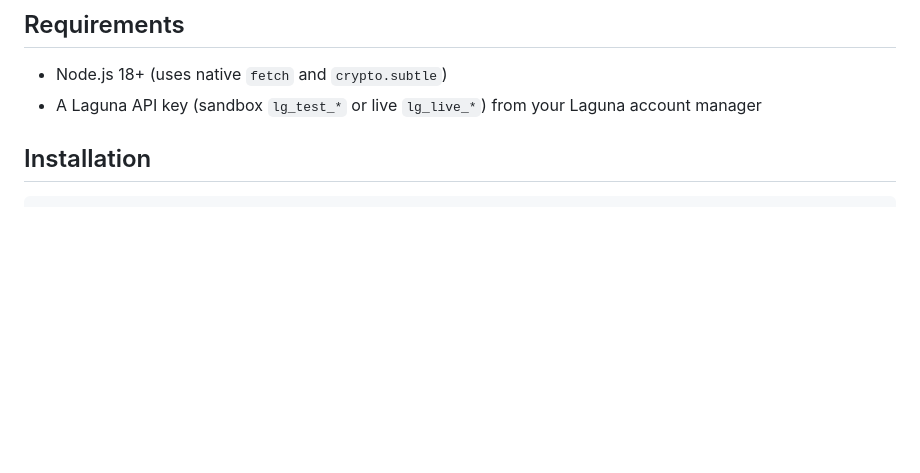
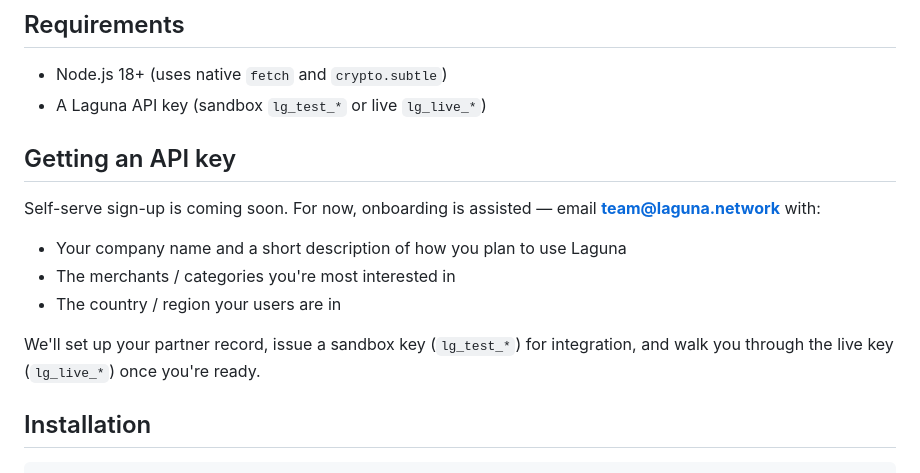
Before and after one commit to Laguna-Team/laguna-sdk, a Markdown page: README.md, the part around the change. Rendered like a GitHub page; blank space fills up the shorter version.

Commit message:
docs(readme): add 'Getting an API key' section for assisted onboarding
Self-serve sign-up doesn't exist yet; partners need to email
team@laguna.network to get a sandbox key. Added a short section between
Requirements and Installation so this is the first thing a partner sees
when they realize they need credentials. Lists what to include in the
email so we can turn the onboarding around quickly.

```diff
--- a/README.md
+++ b/README.md
@@ -12,7 +12,17 @@ See the [API reference](https://docs.laguna.network/whitelabel) for complete end
 ## Requirements
 
 - Node.js 18+ (uses native `fetch` and `crypto.subtle`)
-- A Laguna API key (sandbox `lg_test_*` or live `lg_live_*`) from your Laguna account manager
+- A Laguna API key (sandbox `lg_test_*` or live `lg_live_*`)
+
+## Getting an API key
+
+Self-serve sign-up is coming soon. For now, onboarding is assisted — email **team@laguna.network** with:
+
+- Your company name and a short description of how you plan to use Laguna
+- The merchants / categories you're most interested in
+- The country / region your users are in
+
+We'll set up your partner record, issue a sandbox key (`lg_test_*`) for integration, and walk you through the live key (`lg_live_*`) once you're ready.
 
 ## Installation
 
```
